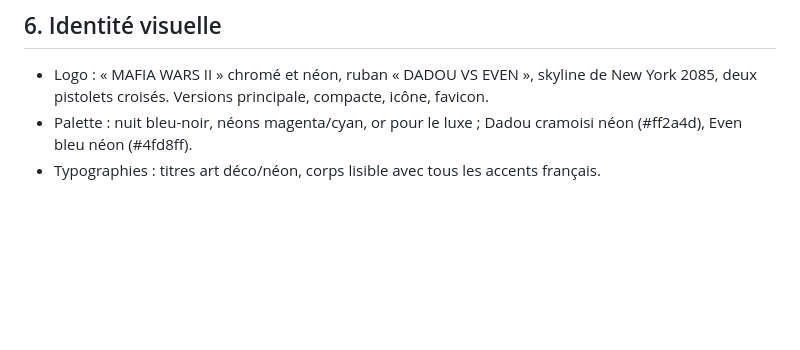
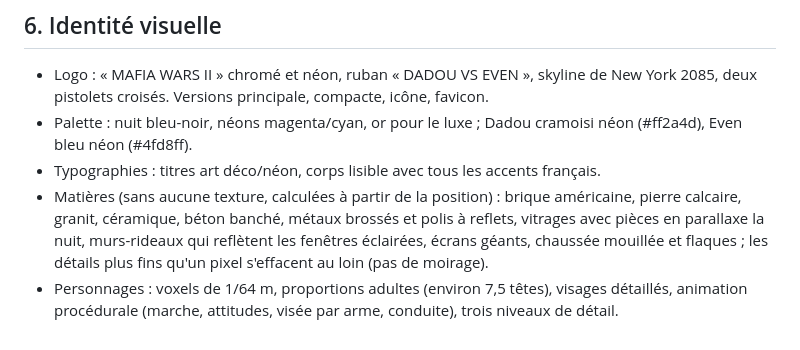
Before and after one commit to Dadou2329/Mafia-wars-2, a Markdown page: docs/SUITE.md, the part around the change. GitHub-like rendering; blank space fills up the shorter version.

```diff
--- a/docs/SUITE.md
+++ b/docs/SUITE.md
@@ -130,3 +130,10 @@ Conditions : prix + nombre minimal de quartiers contrôlés (2, 4 et 6 pour les
 - Palette : nuit bleu-noir, néons magenta/cyan, or pour le luxe ; Dadou cramoisi néon (#ff2a4d),
   Even bleu néon (#4fd8ff).
 - Typographies : titres art déco/néon, corps lisible avec tous les accents français.
+- Matières (sans aucune texture, calculées à partir de la position) : brique américaine, pierre
+  calcaire, granit, céramique, béton banché, métaux brossés et polis à reflets, vitrages avec
+  pièces en parallaxe la nuit, murs-rideaux qui reflètent les fenêtres éclairées, écrans géants,
+  chaussée mouillée et flaques ; les détails plus fins qu'un pixel s'effacent au loin (pas de
+  moirage).
+- Personnages : voxels de 1/64 m, proportions adultes (environ 7,5 têtes), visages détaillés,
+  animation procédurale (marche, attitudes, visée par arme, conduite), trois niveaux de détail.
```
Also changed, not shown: README.md (+3 -1 lines).
